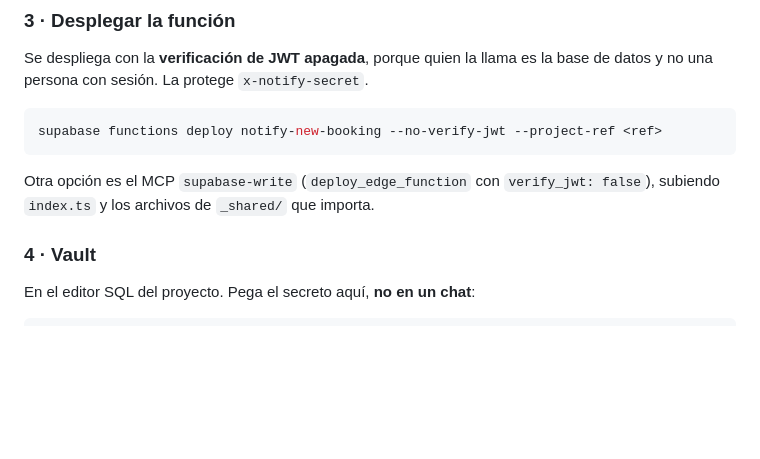
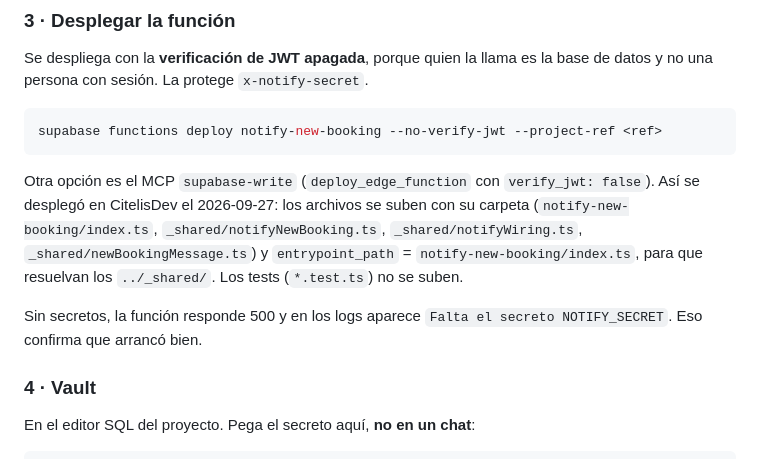
Before and after one commit to daurygg/Citelis, a Markdown page: docs/push-notifications.md, the part around the change. GitHub-like rendering; blank space fills up the shorter version.

````diff
--- a/docs/push-notifications.md
+++ b/docs/push-notifications.md
@@ -65,8 +65,15 @@ supabase functions deploy notify-new-booking --no-verify-jwt --project-ref <ref>
 ```
 
 Otra opción es el MCP `supabase-write` (`deploy_edge_function` con
-`verify_jwt: false`), subiendo `index.ts` y los archivos de `_shared/` que
-importa.
+`verify_jwt: false`). Así se desplegó en CitelisDev el 2026-09-27: los archivos
+se suben con su carpeta (`notify-new-booking/index.ts`,
+`_shared/notifyNewBooking.ts`, `_shared/notifyWiring.ts`,
+`_shared/newBookingMessage.ts`) y `entrypoint_path` =
+`notify-new-booking/index.ts`, para que resuelvan los `../_shared/`. Los tests
+(`*.test.ts`) no se suben.
+
+Sin secretos, la función responde 500 y en los logs aparece
+`Falta el secreto NOTIFY_SECRET`. Eso confirma que arrancó bien.
 
 ### 4 · Vault
 
````
Also changed, not shown: odd/tasks/owner-push-notifications.md (+9 -2 lines).
